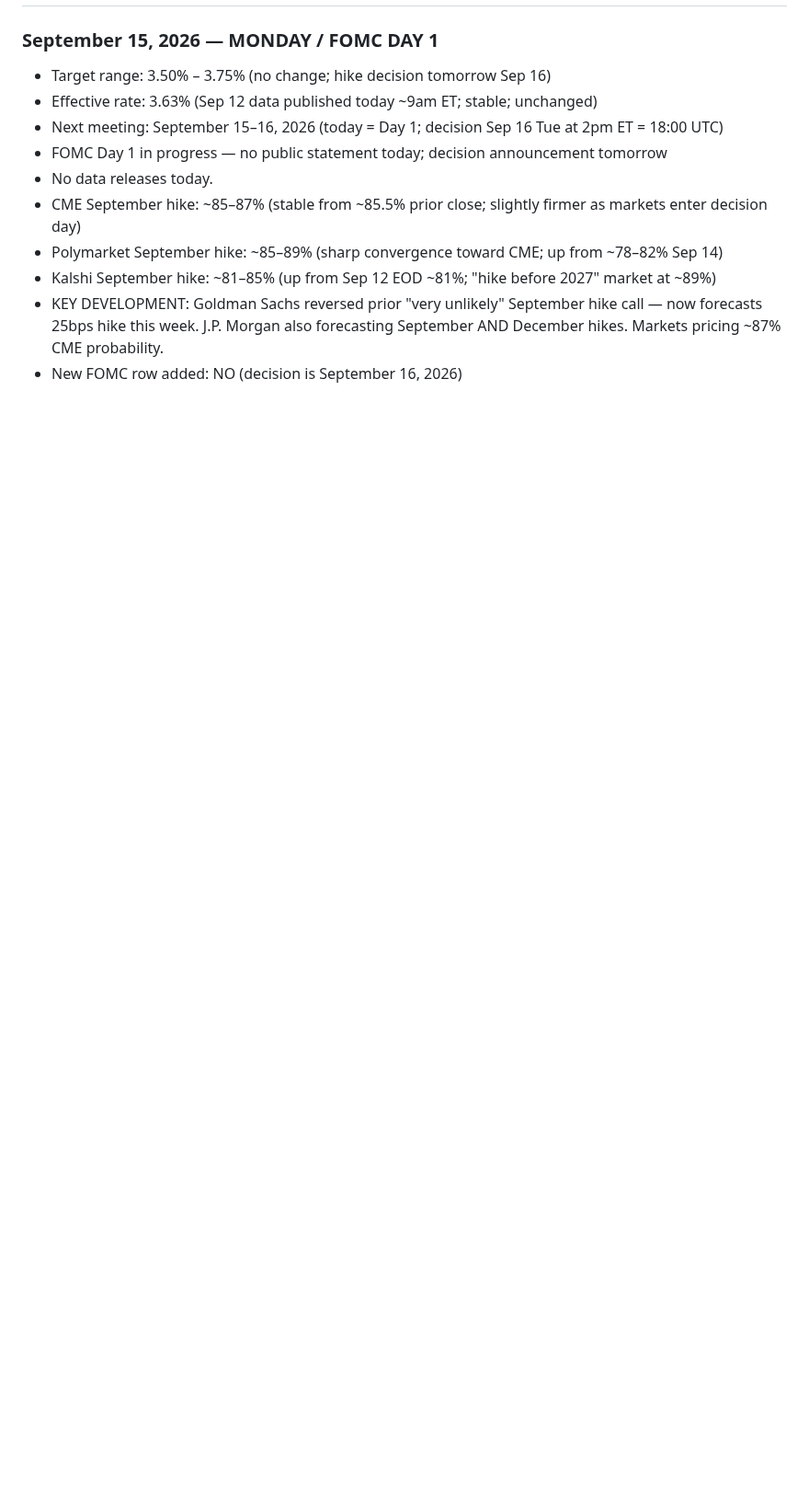
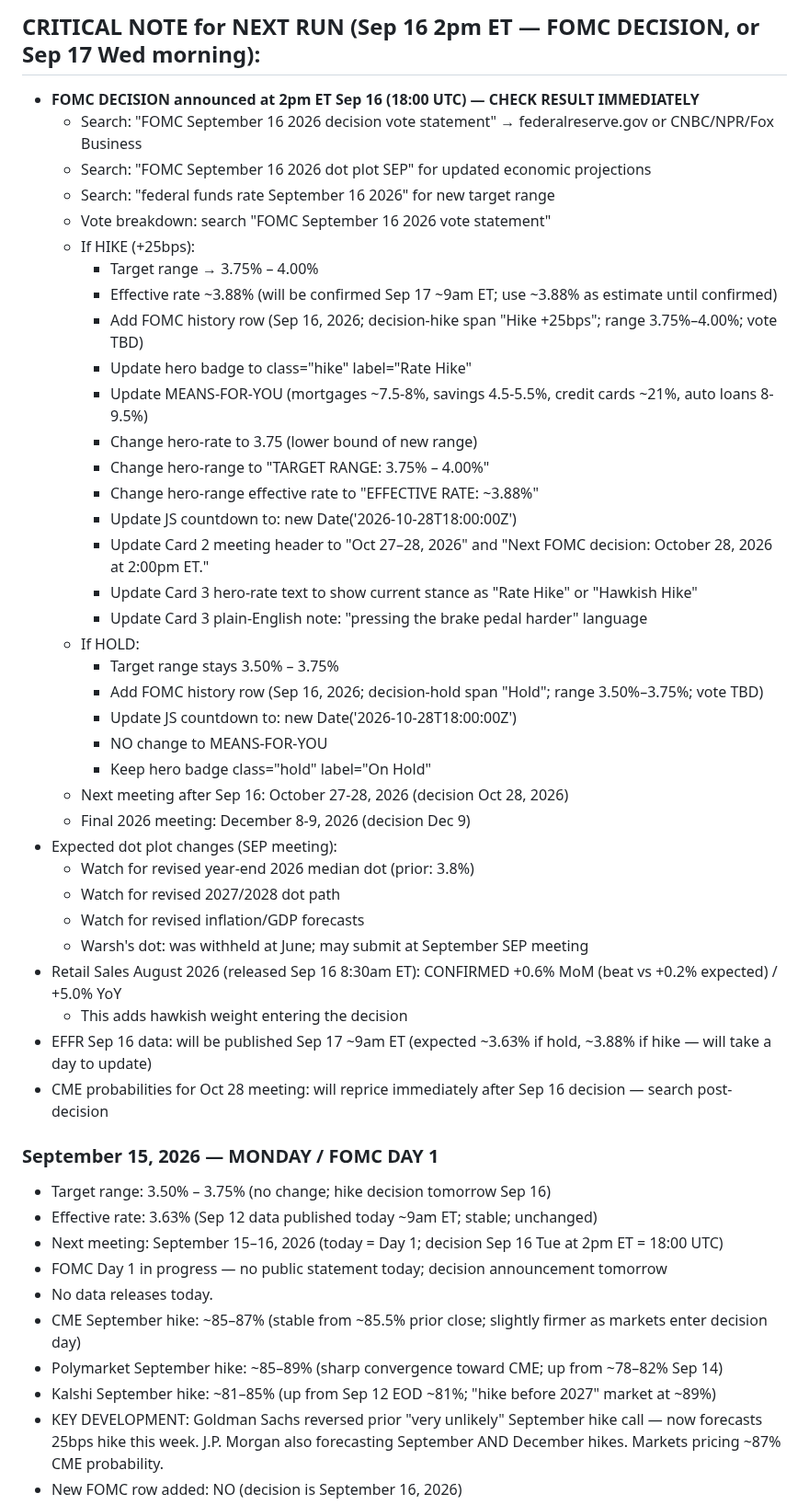
Before and after one commit to cleary0720-cell/macro-brief, a Markdown page: _agent-memory/fed-tracker.md, the part around one of its changes. Shown at 92% size. Drawn GitHub-style; blank space fills up the shorter version.

Commit message:
Update Fed Tracker agent memory — September 16, 2026
Co-Authored-By: Claude Sonnet 4.6 <noreply@anthropic.com>
Claude-Session: https://claude.ai/code/session_01YDzbGhFDRQYkaKuTMLX1py

```diff
--- a/_agent-memory/fed-tracker.md
+++ b/_agent-memory/fed-tracker.md
@@ -56,3 +79,39 @@ git add/commit/push works directly. Pre-authenticated via GitHub App. Never use
+## CRITICAL NOTE for NEXT RUN (Sep 16 2pm ET — FOMC DECISION, or Sep 17 Wed morning):
+- **FOMC DECISION announced at 2pm ET Sep 16 (18:00 UTC) — CHECK RESULT IMMEDIATELY**
+  - Search: "FOMC September 16 2026 decision vote statement" → federalreserve.gov or CNBC/NPR/Fox Business
+  - Search: "FOMC September 16 2026 dot plot SEP" for updated economic projections
+  - Search: "federal funds rate September 16 2026" for new target range
+  - Vote breakdown: search "FOMC September 16 2026 vote statement"
+  - If HIKE (+25bps):
+    - Target range → 3.75% – 4.00%
+    - Effective rate ~3.88% (will be confirmed Sep 17 ~9am ET; use ~3.88% as estimate until confirmed)
+    - Add FOMC history row (Sep 16, 2026; decision-hike span "Hike +25bps"; range 3.75%–4.00%; vote TBD)
+    - Update hero badge to class="hike" label="Rate Hike"
+    - Update MEANS-FOR-YOU (mortgages ~7.5-8%, savings 4.5-5.5%, credit cards ~21%, auto loans 8-9.5%)
+    - Change hero-rate to 3.75 (lower bound of new range)
+    - Change hero-range to "TARGET RANGE: 3.75% – 4.00%"
+    - Change hero-range effective rate to "EFFECTIVE RATE: ~3.88%"
+    - Update JS countdown to: new Date('2026-10-28T18:00:00Z')
+    - Update Card 2 meeting header to "Oct 27–28, 2026" and "Next FOMC decision: October 28, 2026 at 2:00pm ET."
+    - Update Card 3 hero-rate text to show current stance as "Rate Hike" or "Hawkish Hike"
+    - Update Card 3 plain-English note: "pressing the brake pedal harder" language
+  - If HOLD:
+    - Target range stays 3.50% – 3.75%
+    - Add FOMC history row (Sep 16, 2026; decision-hold span "Hold"; range 3.50%–3.75%; vote TBD)
+    - Update JS countdown to: new Date('2026-10-28T18:00:00Z')
+    - NO change to MEANS-FOR-YOU
+    - Keep hero badge class="hold" label="On Hold"
+  - Next meeting after Sep 16: October 27-28, 2026 (decision Oct 28, 2026)
+  - Final 2026 meeting: December 8-9, 2026 (decision Dec 9)
+- Expected dot plot changes (SEP meeting):
+  - Watch for revised year-end 2026 median dot (prior: 3.8%)
+  - Watch for revised 2027/2028 dot path
+  - Watch for revised inflation/GDP forecasts
+  - Warsh's dot: was withheld at June; may submit at September SEP meeting
+- Retail Sales August 2026 (released Sep 16 8:30am ET): CONFIRMED +0.6% MoM (beat vs +0.2% expected) / +5.0% YoY
+  - This adds hawkish weight entering the decision
+- EFFR Sep 16 data: will be published Sep 17 ~9am ET (expected ~3.63% if hold, ~3.88% if hike — will take a day to update)
+- CME probabilities for Oct 28 meeting: will reprice immediately after Sep 16 decision — search post-decision
 
 ### September 15, 2026 — MONDAY / FOMC DAY 1
 - Target range: 3.50% – 3.75% (no change; hike decision tomorrow Sep 16)
```
Also changed, not shown: other parts of _agent-memory/fed-tracker.md (+24 -1 lines).
